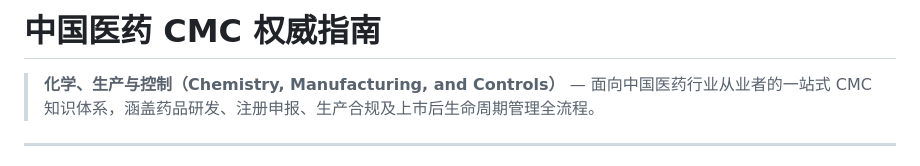
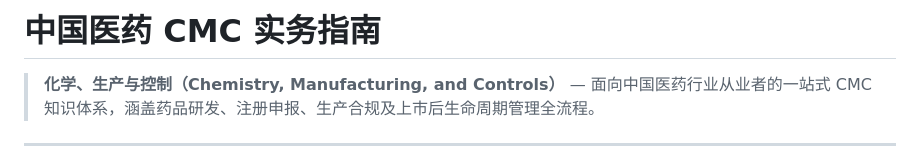
Before and after one commit to Allan9719/Pharmacy_CMC, a Markdown page: README.md, the part around the change. GitHub-like rendering.

Commit message:
rename: 项目名称从「权威指南」改为「实务指南」

```diff
--- a/README.md
+++ b/README.md
@@ -1,4 +1,4 @@
-# 中国医药 CMC 权威指南
+# 中国医药 CMC 实务指南
 
 > **化学、生产与控制（Chemistry, Manufacturing, and Controls）** — 面向中国医药行业从业者的一站式 CMC 知识体系，涵盖药品研发、注册申报、生产合规及上市后生命周期管理全流程。
 
```
